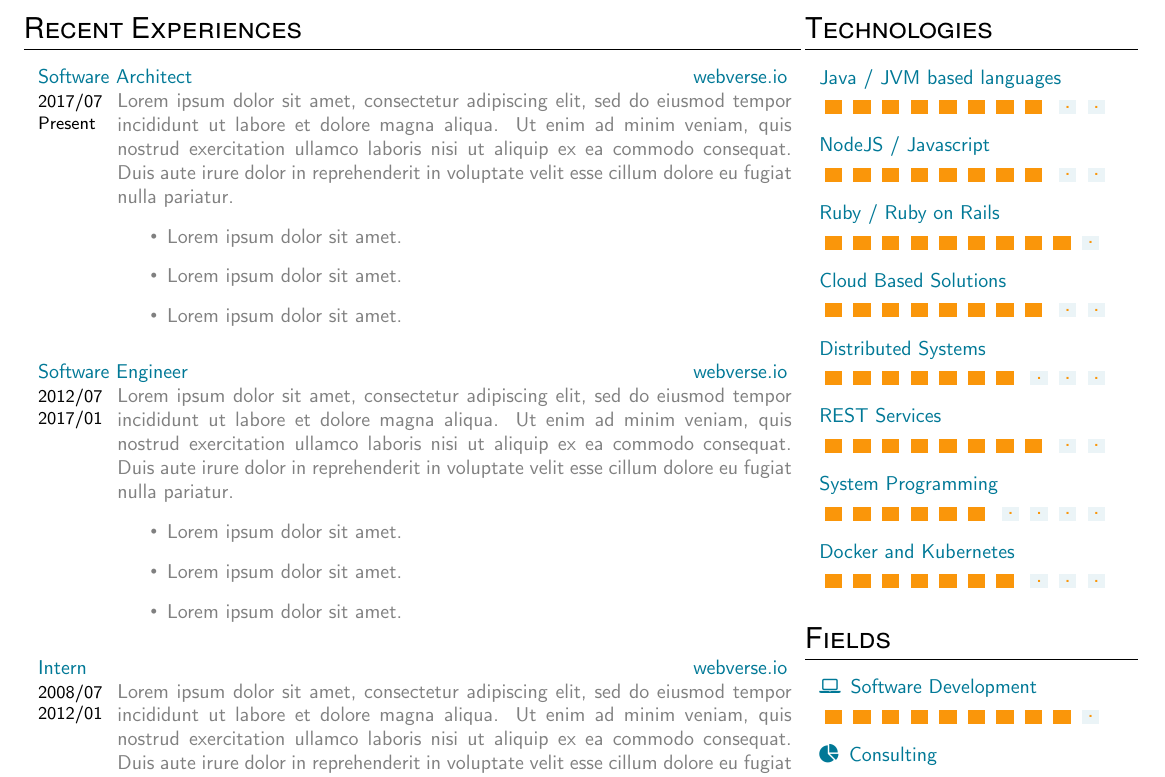
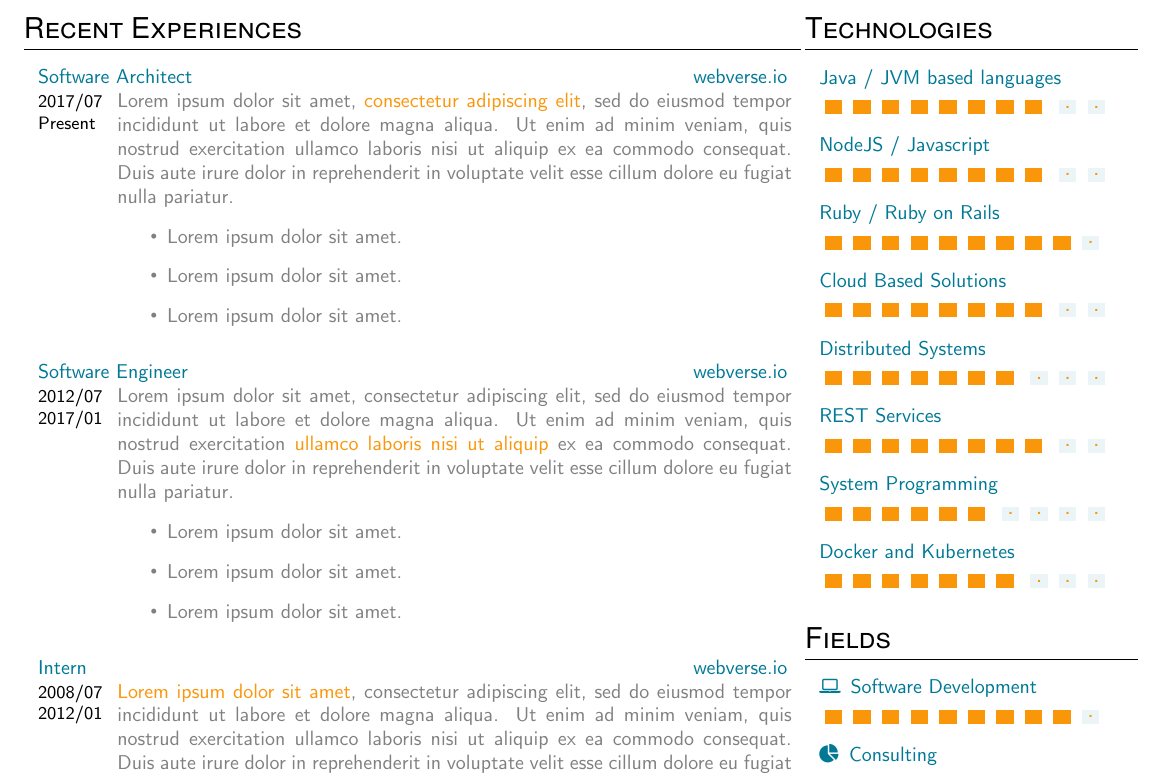
Before and after one commit to csgui/cvone, a LaTeX document (main.tex): part of the page, cut so that both start at the same text. Compiled offline with pdfLaTeX.

Commit message:
remark text with \textcolor command

```diff
--- a/main.tex
+++ b/main.tex
@@ -25,7 +25,7 @@
       {2017/07}{Present}
       {Software Architect}
       {webverse.io}
-      {Lorem ipsum dolor sit amet, consectetur adipiscing elit, sed do eiusmod tempor incididunt ut labore et dolore magna aliqua. Ut enim ad minim veniam, quis nostrud exercitation ullamco laboris nisi ut aliquip ex ea commodo consequat. Duis aute irure dolor in reprehenderit in voluptate velit esse cillum dolore eu fugiat nulla pariatur.
+      {Lorem ipsum dolor sit amet, \textcolor{customorange}{consectetur adipiscing elit}, sed do eiusmod tempor incididunt ut labore et dolore magna aliqua. Ut enim ad minim veniam, quis nostrud exercitation ullamco laboris nisi ut aliquip ex ea commodo consequat. Duis aute irure dolor in reprehenderit in voluptate velit esse cillum dolore eu fugiat nulla pariatur.
         \begin{itemize}
           \item Lorem ipsum dolor sit amet.
           \item Lorem ipsum dolor sit amet.
@@ -36,7 +36,7 @@
       {2012/07}{2017/01}
       {Software Engineer}
       {webverse.io}
-      {Lorem ipsum dolor sit amet, consectetur adipiscing elit, sed do eiusmod tempor incididunt ut labore et dolore magna aliqua. Ut enim ad minim veniam, quis nostrud exercitation ullamco laboris nisi ut aliquip ex ea commodo consequat. Duis aute irure dolor in reprehenderit in voluptate velit esse cillum dolore eu fugiat nulla pariatur.
+      {Lorem ipsum dolor sit amet, consectetur adipiscing elit, sed do eiusmod tempor incididunt ut labore et dolore magna aliqua. Ut enim ad minim veniam, quis nostrud exercitation \textcolor{customorange}{ullamco laboris nisi ut aliquip} ex ea commodo consequat. Duis aute irure dolor in reprehenderit in voluptate velit esse cillum dolore eu fugiat nulla pariatur.
         \begin{itemize}
           \item Lorem ipsum dolor sit amet.
           \item Lorem ipsum dolor sit amet.
@@ -47,7 +47,7 @@
       {2008/07}{2012/01}
       {Intern}
       {webverse.io}
-      {Lorem ipsum dolor sit amet, consectetur adipiscing elit, sed do eiusmod tempor incididunt ut labore et dolore magna aliqua. Ut enim ad minim veniam, quis nostrud exercitation ullamco laboris nisi ut aliquip ex ea commodo consequat. Duis aute irure dolor in reprehenderit in voluptate velit esse cillum dolore eu fugiat nulla pariatur.
+      {\textcolor{customorange}{Lorem ipsum dolor sit amet}, consectetur adipiscing elit, sed do eiusmod tempor incididunt ut labore et dolore magna aliqua. Ut enim ad minim veniam, quis nostrud exercitation ullamco laboris nisi ut aliquip ex ea commodo consequat. Duis aute irure dolor in reprehenderit in voluptate velit esse cillum dolore eu fugiat nulla pariatur.
         \begin{itemize}
           \item Lorem ipsum dolor sit amet.
           \item Lorem ipsum dolor sit amet.
```
